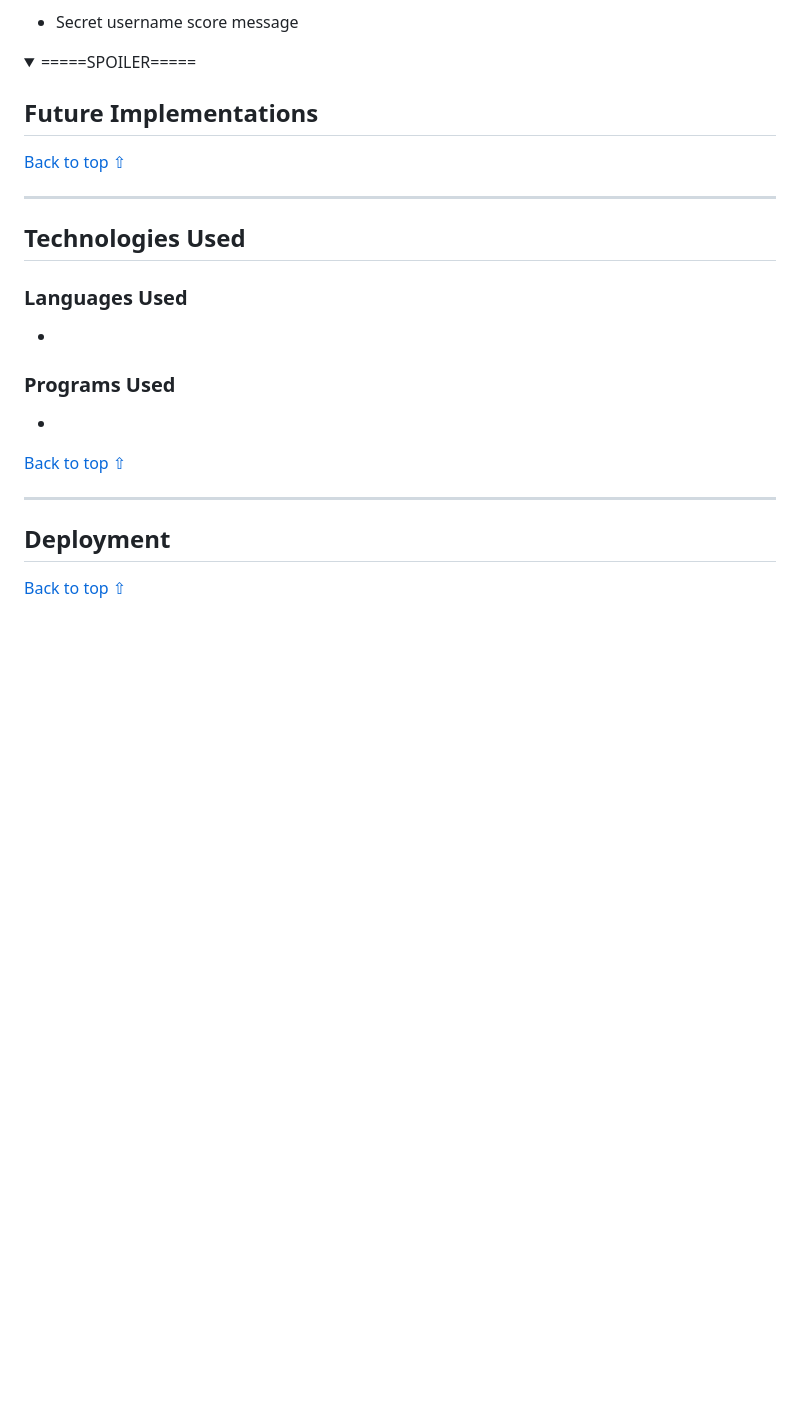
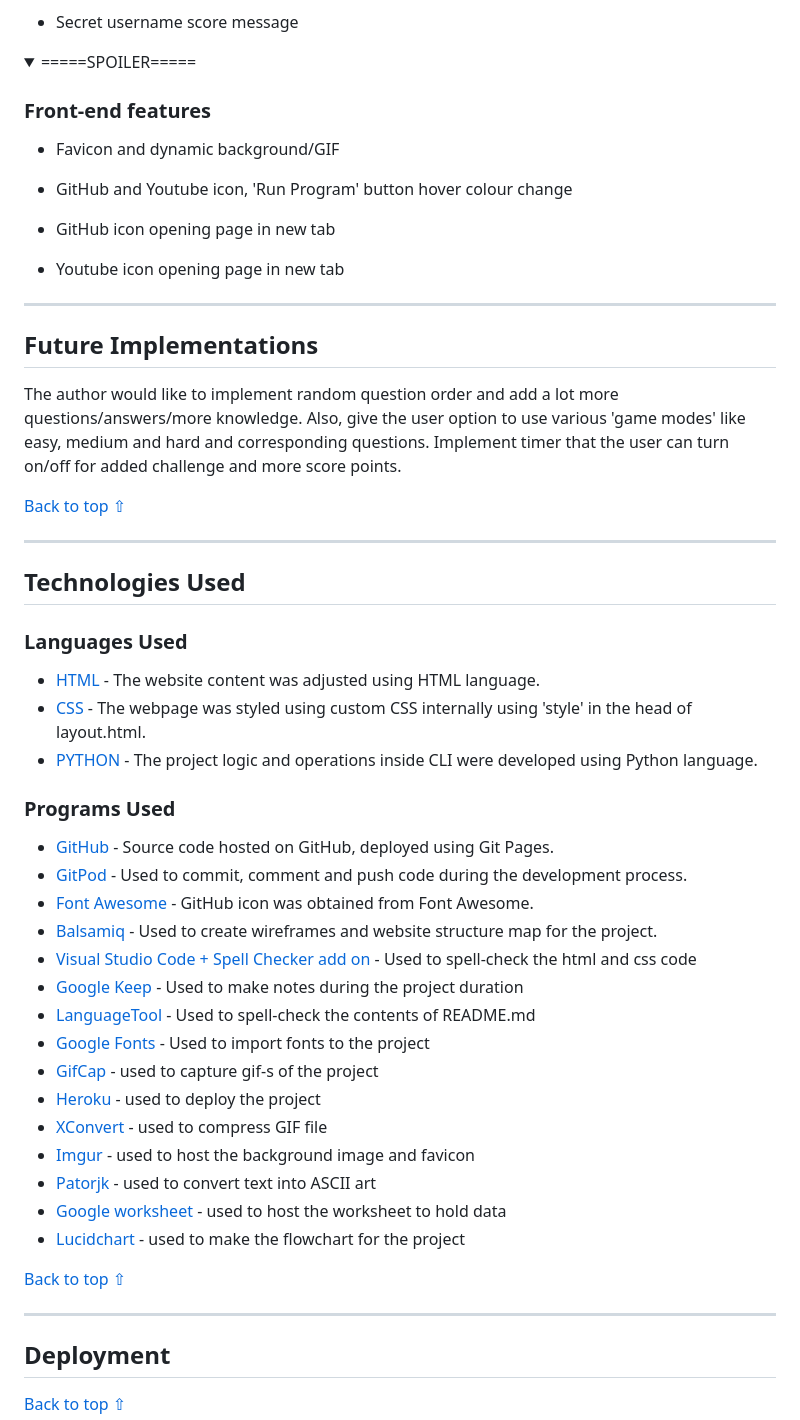
Before and after one commit to Boiann/space-quiz, a Markdown page: README.md, the part around the change. Rendered like a GitHub page; folded sections open; blank space fills up the shorter version.

Commit message:
Add text to Future impl & Technology in README.md

```diff
--- a/README.md
+++ b/README.md
@@ -271,8 +271,20 @@ If the user enters the secret username, special message prints with change of sc
 <!-- img -->
 </details>
 
+### **Front-end features**
+- Favicon and dynamic background/GIF
+<!-- img -->
+- GitHub and Youtube icon, 'Run Program' button hover colour change
+<!-- img -->
+- GitHub icon opening page in new tab
+<!-- img -->
+- Youtube icon opening page in new tab
+<!-- img -->
+
+---
 
 ## **Future Implementations**
+The author would like to implement random question order and add a lot more questions/answers/more knowledge. Also, give the user option to use various 'game modes' like easy, medium and hard and corresponding questions. Implement timer that the user can turn on/off for added challenge and more score points.
 
 [Back to top ⇧](#space-quiz)
 
@@ -282,11 +294,27 @@ If the user enters the secret username, special message prints with change of sc
 
 ### **Languages Used**
 
-*
+- [HTML](https://en.wikipedia.org/wiki/HTML "Link to html wikipedia page") - The website content was adjusted using HTML language.
+- [CSS](https://en.wikipedia.org/wiki/CSS "Link to css wikipedia page") - The webpage was styled using custom CSS internally using 'style' in the head of layout.html.
+- [PYTHON](https://en.wikipedia.org/wiki/Python_(programming_language) "Link to Python wikipedia page") - The project logic and operations inside CLI were developed using Python language.
 
 ### **Programs Used**
 
-*
+- [GitHub](https://github.com/ "Link to GitHub page") - Source code hosted on GitHub, deployed using Git Pages.
+- [GitPod](https://www.gitpod.io/ "Link to GitPod page") - Used to commit, comment and push code during the development process.
+- [Font Awesome](https://fontawesome.com/ "Link to Font Awesome page") - GitHub icon was obtained from Font Awesome.
+- [Balsamiq](https://balsamiq.com/ "Link to Balsamiq page") - Used to create wireframes and website structure map for the project.
+- [Visual Studio Code + Spell Checker add on](https://code.visualstudio.com/ "Link to Visual Studio page") - Used to spell-check the html and css code
+- [Google Keep](https://keep.google.com/ "Link to Google Keep page") - Used to make notes during the project duration
+- [LanguageTool](https://languagetool.org/ "Link to Language Tool page") - Used to spell-check the contents of README.md
+- [Google Fonts](https://fonts.google.com/ "Link to Google fonts page") - Used to import fonts to the project
+- [GifCap](https://gifcap.dev/ "Link to GifCap page") - used to capture gif-s of the project
+- [Heroku](https://www.heroku.com/ "Link to Heroku page") - used to deploy the project
+- [XConvert](https://www.xconvert.com/compress-gif "Link to XConvert page") - used to compress GIF file
+- [Imgur](https://imgur.com/ "Link to Imgur page") - used to host the background image and favicon
+- [Patorjk](http://patorjk.com/software/taag/#p=display&f=Graffiti&t=Type%20Something%20 "Link to Patorjk page") - used to convert text into ASCII art
+- [Google worksheet](https://www.google.com/sheets/about/ "Link to Google sheets page") - used to host the worksheet to hold data
+- [Lucidchart](https://www.lucidchart.com/pages/examples/flowchart-maker "Link to Lucidchart page") - used to make the flowchart for the project
 
 [Back to top ⇧](#space-quiz)
 
```
